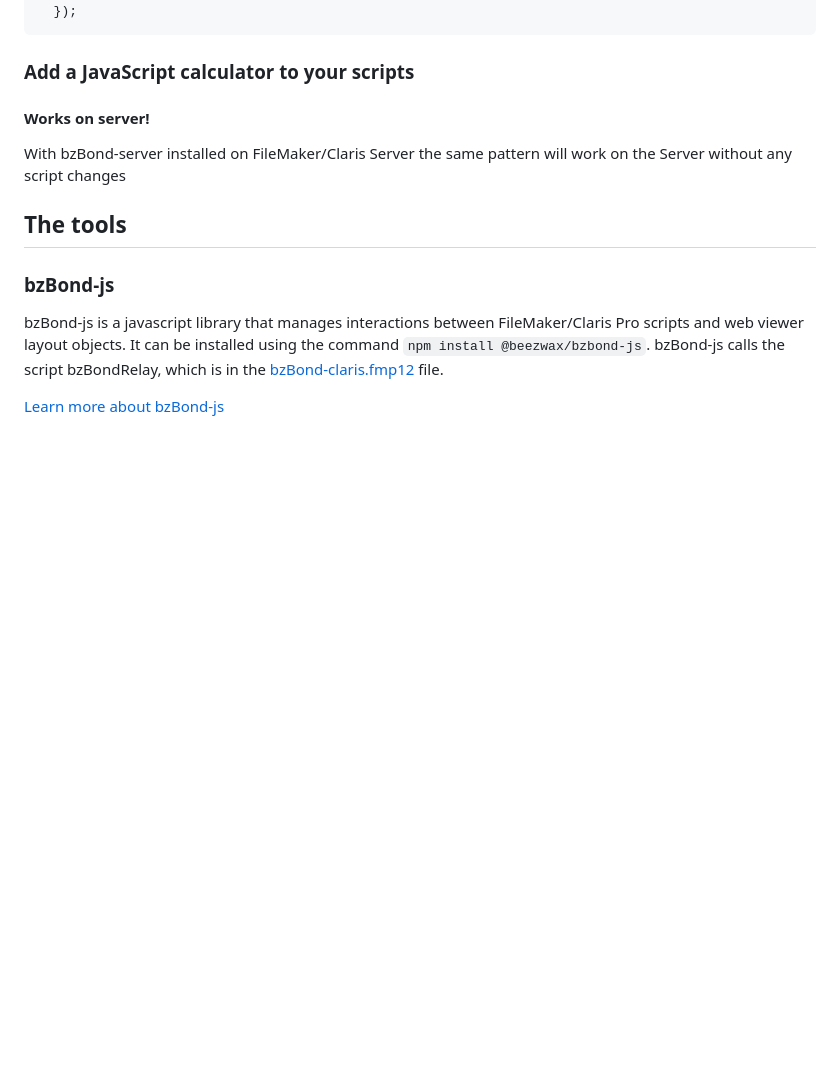
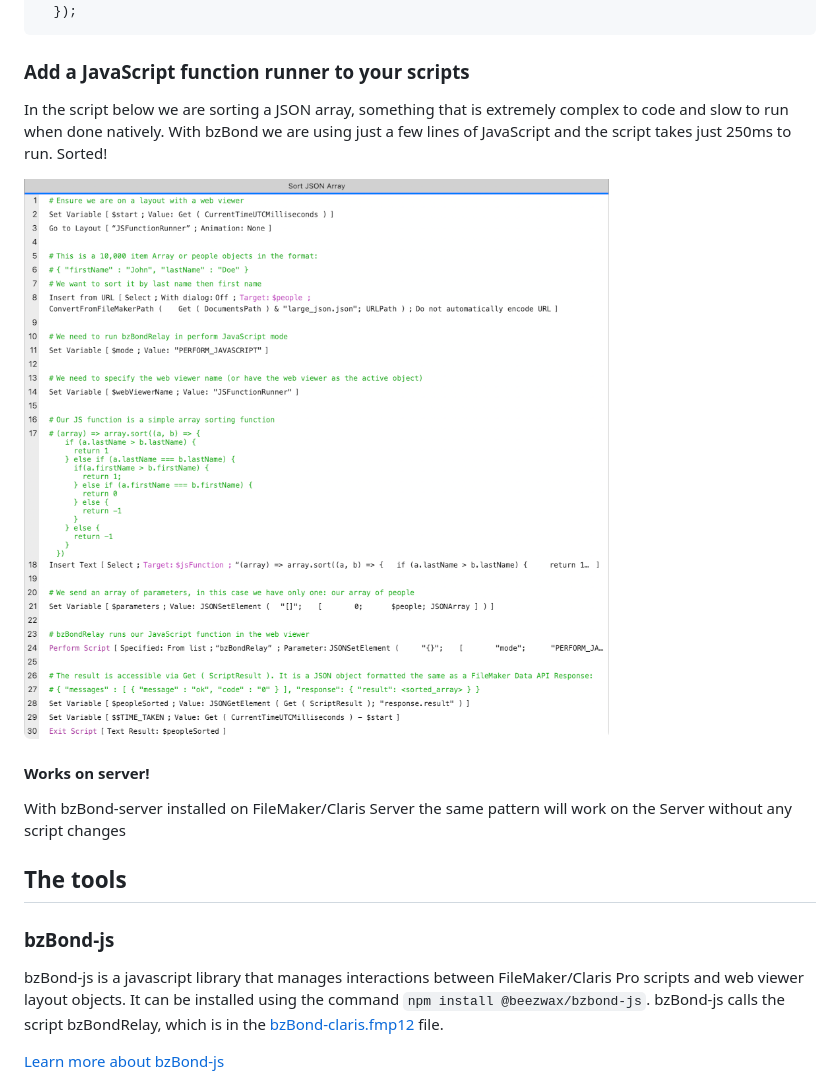
Before and after one commit to beezwax/bzBond, a Markdown page: README.md, the part around the change. GitHub-like rendering; pictures changed too: perform_javascript.png (added); blank space fills up the shorter version.

````diff
--- a/README.md
+++ b/README.md
@@ -63,9 +63,11 @@ bzBond.PerformScript("Get User")
   });
 ```
 
-### Add a JavaScript calculator to your scripts
+### Add a JavaScript function runner to your scripts
 
+In the script below we are sorting a JSON array, something that is extremely complex to code and slow to run when done natively. With bzBond we are using just a few lines of JavaScript and the script takes just 250ms to run. Sorted!
 
+<img src="perform_javascript.png" />
 
 #### Works on server!
 With bzBond-server installed on FileMaker/Claris Server the same pattern will work on the Server without any script changes
````
